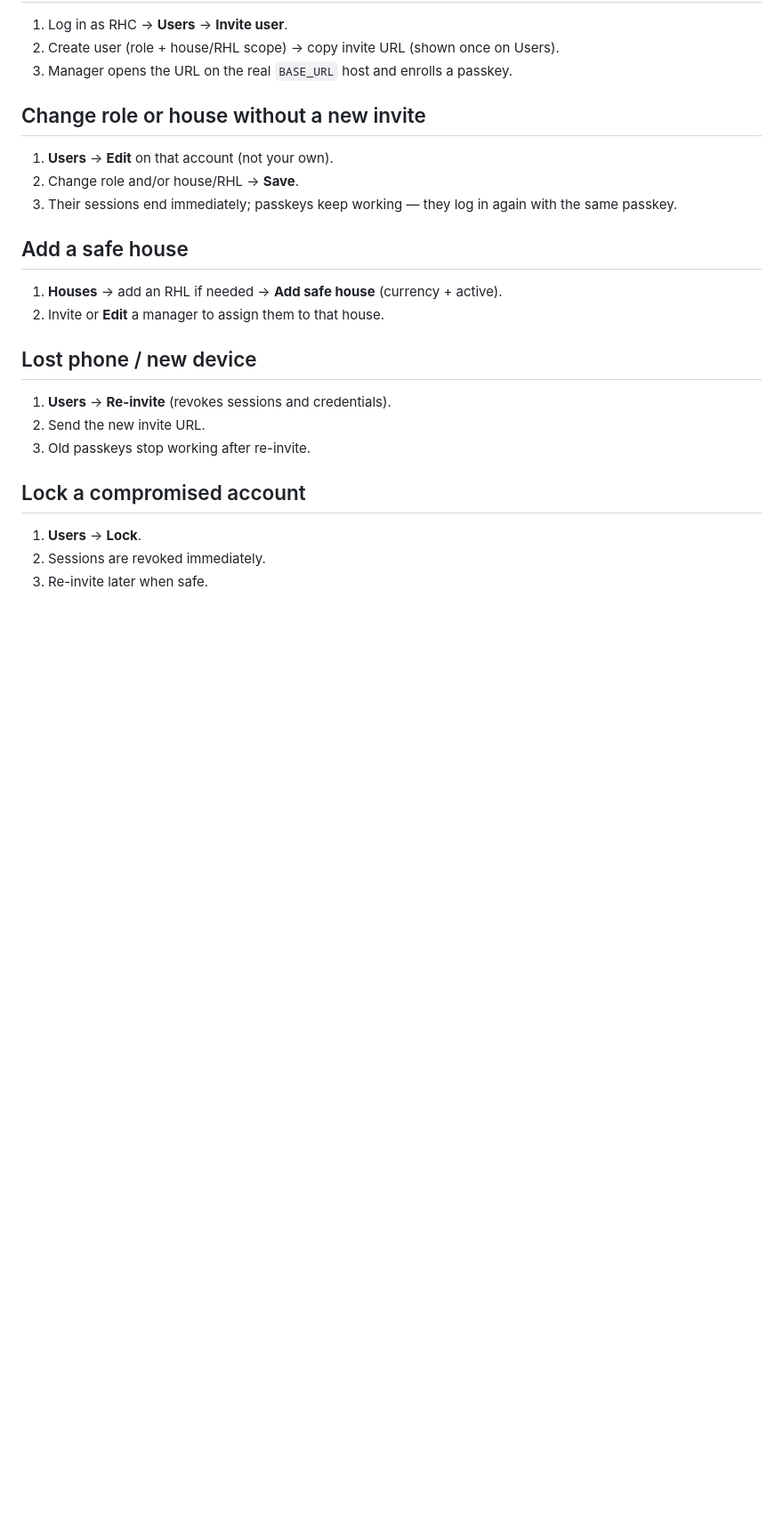
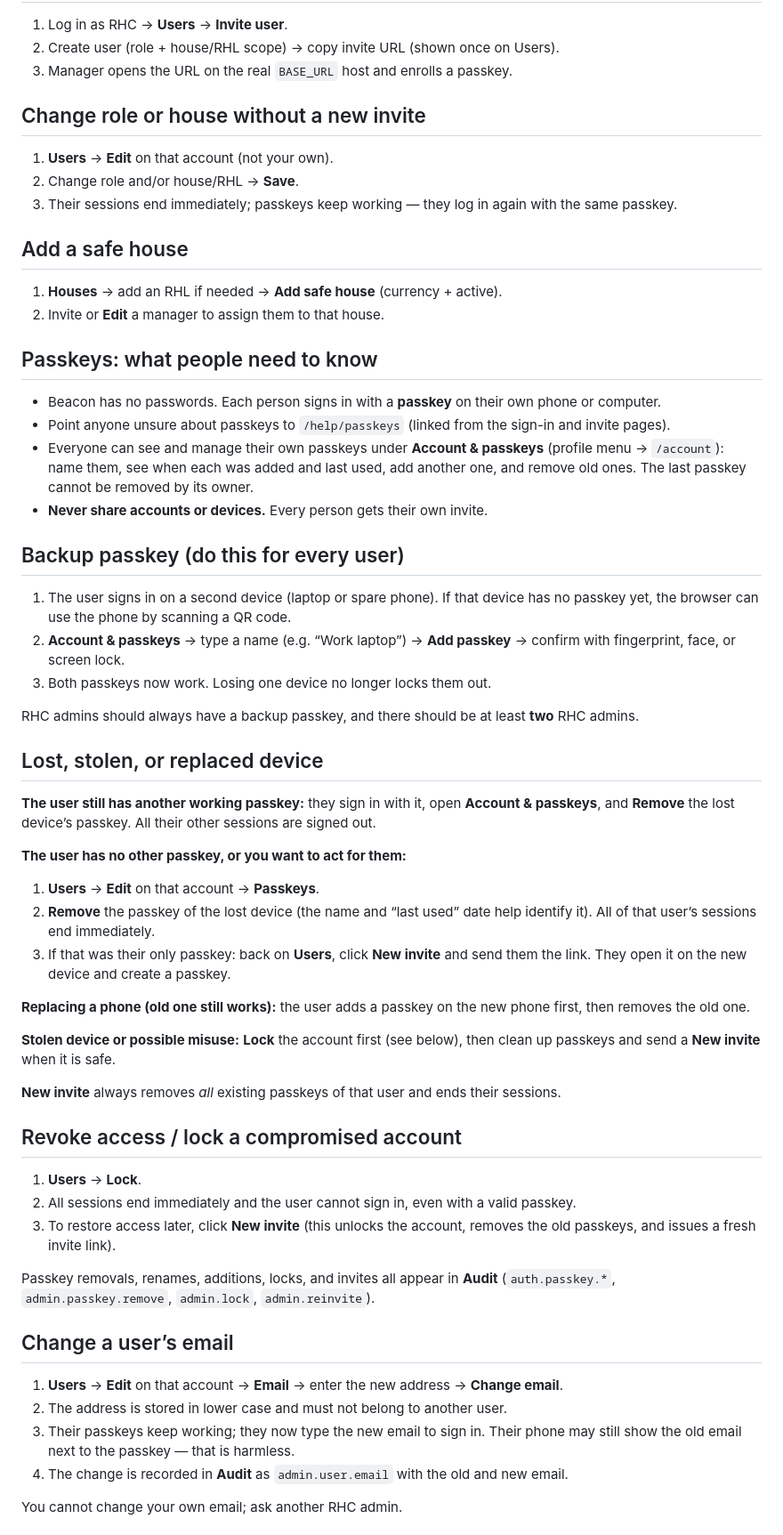
Before and after one commit to RainbowHaven/beacon, a Markdown page: OPERATOR.md, the part around one of its changes. Shown at 89% size. Rendered like a GitHub page; blank space fills up the shorter version.

Commit message:
Document passkey procedures for operators.
The runbook now covers backup passkeys, lost or replaced devices, revoking access, email changes, and recovering the only RHC admin, including exactly what the bootstrap settings do.

Co-authored-by: Cursor <cursoragent@cursor.com>

```diff
--- a/OPERATOR.md
+++ b/OPERATOR.md
@@ -19,14 +19,51 @@ Short procedures for Rainbow Haven Coordinating (RHC). No Go knowledge required.
 1. **Houses** → add an RHL if needed → **Add safe house** (currency + active).
 2. Invite or **Edit** a manager to assign them to that house.
 
-## Lost phone / new device
+## Passkeys: what people need to know
 
-1. **Users** → **Re-invite** (revokes sessions and credentials).
-2. Send the new invite URL.
-3. Old passkeys stop working after re-invite.
+- Beacon has no passwords. Each person signs in with a **passkey** on their own phone or computer.
+- Point anyone unsure about passkeys to `/help/passkeys` (linked from the sign-in and invite pages).
+- Everyone can see and manage their own passkeys under **Account & passkeys** (profile menu → `/account`): name them, see when each was added and last used, add another one, and remove old ones. The last passkey cannot be removed by its owner.
+- **Never share accounts or devices.** Every person gets their own invite.
 
-## Lock a compromised account
+## Backup passkey (do this for every user)
+
+1. The user signs in on a second device (laptop or spare phone). If that device has no passkey yet, the browser can use the phone by scanning a QR code.
+2. **Account & passkeys** → type a name (e.g. “Work laptop”) → **Add passkey** → confirm with fingerprint, face, or screen lock.
+3. Both passkeys now work. Losing one device no longer locks them out.
+
+RHC admins should always have a backup passkey, and there should be at least **two** RHC admins.
+
+## Lost, stolen, or replaced device
+
+**The user still has another working passkey:** they sign in with it, open **Account & passkeys**, and **Remove** the lost device’s passkey. All their other sessions are signed out.
+
+**The user has no other passkey, or you want to act for them:**
+
+1. **Users** → **Edit** on that account → **Passkeys**.
+2. **Remove** the passkey of the lost device (the name and “last used” date help identify it). All of that user’s sessions end immediately.
+3. If that was their only passkey: back on **Users**, click **New invite** and send them the link. They open it on the new device and create a passkey.
+
+**Replacing a phone (old one still works):** the user adds a passkey on the new phone first, then removes the old one.
+
+**Stolen device or possible misuse:** **Lock** the account first (see below), then clean up passkeys and send a **New invite** when it is safe.
+
+**New invite** always removes *all* existing passkeys of that user and ends their sessions.
+
+## Revoke access / lock a compromised account
 
 1. **Users** → **Lock**.
-2. Sessions are revoked immediately.
-3. Re-invite later when safe.
+2. All sessions end immediately and the user cannot sign in, even with a valid passkey.
+3. To restore access later, click **New invite** (this unlocks the account, removes the old passkeys, and issues a fresh invite link).
+
+Passkey removals, renames, additions, locks, and invites all appear in **Audit** (`auth.passkey.*`, `admin.passkey.remove`, `admin.lock`, `admin.reinvite`).
+
+## Change a user’s email
+
+1. **Users** → **Edit** on that account → **Email** → enter the new address → **Change email**.
+2. The address is stored in lower case and must not belong to another user.
+3. Their passkeys keep working; they now type the new email to sign in. Their phone may still show the old email next to the passkey — that is harmless.
+4. The change is recorded in **Audit** as `admin.user.email` with the old and new email.
+
+You cannot change your own email; ask another RHC admin.
+
```
Also changed, not shown: other parts of OPERATOR.md (+29 -1 lines).
